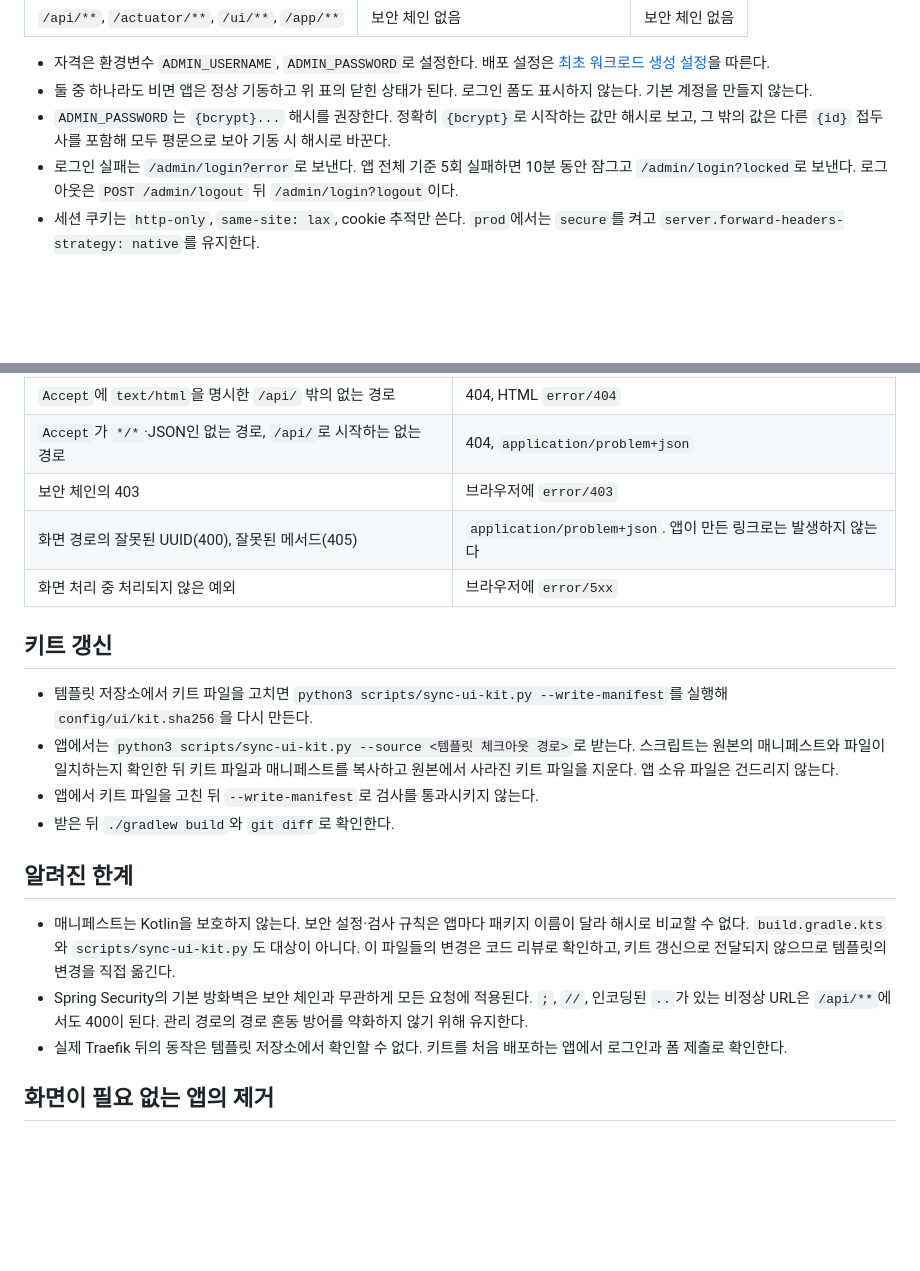
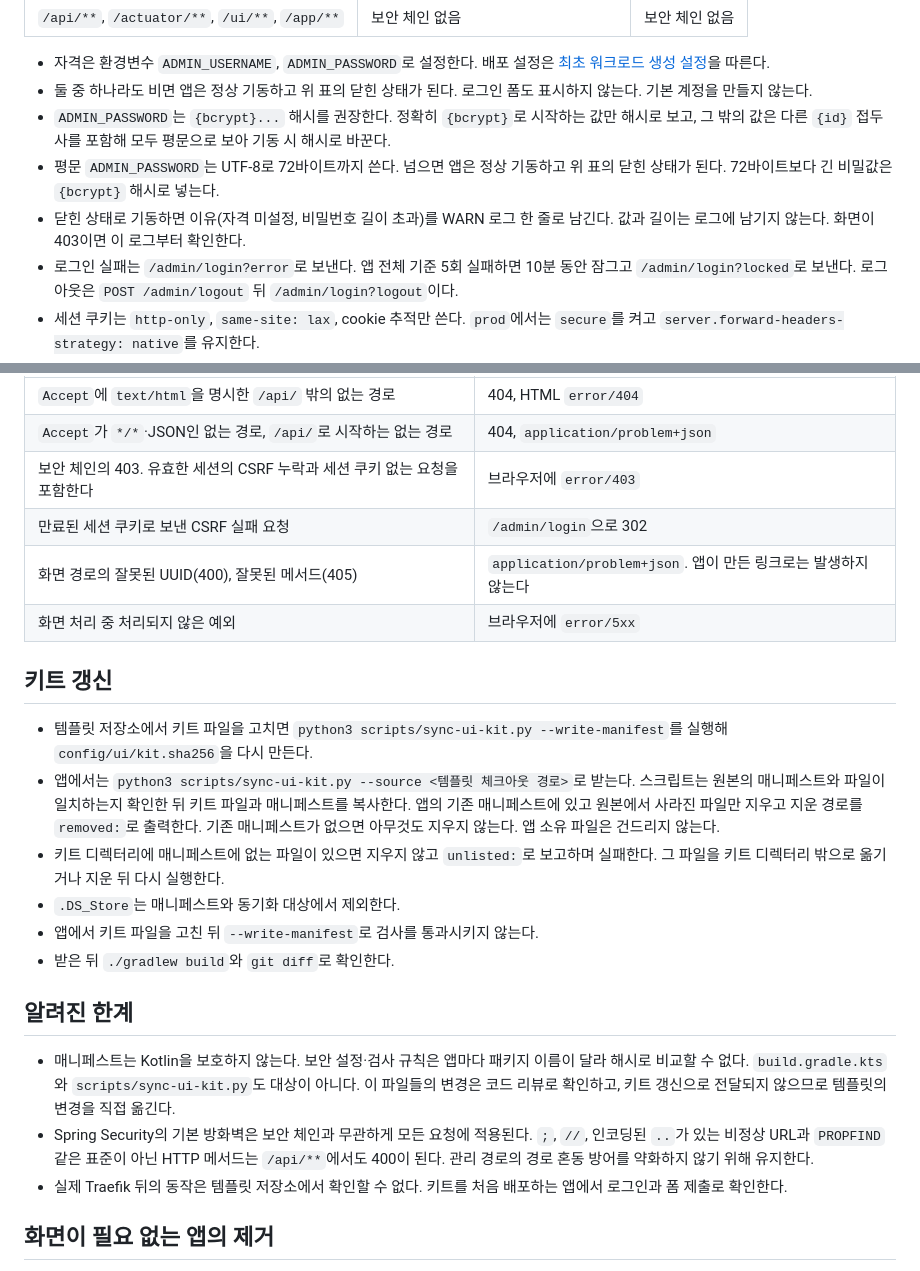
Before and after one commit to robinjoon-homelab/kotlin-springboot-exposed-template, a Markdown page: docs/frontend.md, 2 parts joined by grey strips. Drawn GitHub-style; blank space fills up the shorter version.

Commit message:
docs: state the password limit, closed-mode log and stale-session redirect
Co-Authored-By: Claude Opus 5.5 <noreply@anthropic.com>

```diff
--- a/docs/frontend.md
+++ b/docs/frontend.md
@@ -96,6 +96,8 @@ Thymeleaf 화면·공용 UI 키트·관리자 인증을 바꿀 때 읽는다.
 - 자격은 환경변수 `ADMIN_USERNAME`, `ADMIN_PASSWORD`로 설정한다. 배포 설정은 [최초 워크로드 생성 설정](deployment.md#최초-워크로드-생성-설정)을 따른다.
 - 둘 중 하나라도 비면 앱은 정상 기동하고 위 표의 닫힌 상태가 된다. 로그인 폼도 표시하지 않는다. 기본 계정을 만들지 않는다.
 - `ADMIN_PASSWORD`는 `{bcrypt}...` 해시를 권장한다. 정확히 `{bcrypt}`로 시작하는 값만 해시로 보고, 그 밖의 값은 다른 `{id}` 접두사를 포함해 모두 평문으로 보아 기동 시 해시로 바꾼다.
+- 평문 `ADMIN_PASSWORD`는 UTF-8로 72바이트까지 쓴다. 넘으면 앱은 정상 기동하고 위 표의 닫힌 상태가 된다. 72바이트보다 긴 비밀값은 `{bcrypt}` 해시로 넣는다.
+- 닫힌 상태로 기동하면 이유(자격 미설정, 비밀번호 길이 초과)를 WARN 로그 한 줄로 남긴다. 값과 길이는 로그에 남기지 않는다. 화면이 403이면 이 로그부터 확인한다.
 - 로그인 실패는 `/admin/login?error`로 보낸다. 앱 전체 기준 5회 실패하면 10분 동안 잠그고 `/admin/login?locked`로 보낸다. 로그아웃은 `POST /admin/logout` 뒤 `/admin/login?logout`이다.
 - 세션 쿠키는 `http-only`, `same-site: lax`, cookie 추적만 쓴다. `prod`에서는 `secure`를 켜고 `server.forward-headers-strategy: native`를 유지한다.
 
@@ -114,21 +116,24 @@ Thymeleaf 화면·공용 UI 키트·관리자 인증을 바꿀 때 읽는다.
 | --- | --- |
 | `Accept`에 `text/html`을 명시한 `/api/` 밖의 없는 경로 | 404, HTML `error/404` |
 | `Accept`가 `*/*`·JSON인 없는 경로, `/api/`로 시작하는 없는 경로 | 404, `application/problem+json` |
-| 보안 체인의 403 | 브라우저에 `error/403` |
+| 보안 체인의 403. 유효한 세션의 CSRF 누락과 세션 쿠키 없는 요청을 포함한다 | 브라우저에 `error/403` |
+| 만료된 세션 쿠키로 보낸 CSRF 실패 요청 | `/admin/login`으로 302 |
 | 화면 경로의 잘못된 UUID(400), 잘못된 메서드(405) | `application/problem+json`. 앱이 만든 링크로는 발생하지 않는다 |
 | 화면 처리 중 처리되지 않은 예외 | 브라우저에 `error/5xx` |
 
 ## 키트 갱신
 
 - 템플릿 저장소에서 키트 파일을 고치면 `python3 scripts/sync-ui-kit.py --write-manifest`를 실행해 `config/ui/kit.sha256`을 다시 만든다.
-- 앱에서는 `python3 scripts/sync-ui-kit.py --source <템플릿 체크아웃 경로>`로 받는다. 스크립트는 원본의 매니페스트와 파일이 일치하는지 확인한 뒤 키트 파일과 매니페스트를 복사하고 원본에서 사라진 키트 파일을 지운다. 앱 소유 파일은 건드리지 않는다.
+- 앱에서는 `python3 scripts/sync-ui-kit.py --source <템플릿 체크아웃 경로>`로 받는다. 스크립트는 원본의 매니페스트와 파일이 일치하는지 확인한 뒤 키트 파일과 매니페스트를 복사한다. 앱의 기존 매니페스트에 있고 원본에서 사라진 파일만 지우고 지운 경로를 `removed:`로 출력한다. 기존 매니페스트가 없으면 아무것도 지우지 않는다. 앱 소유 파일은 건드리지 않는다.
+- 키트 디렉터리에 매니페스트에 없는 파일이 있으면 지우지 않고 `unlisted:`로 보고하며 실패한다. 그 파일을 키트 디렉터리 밖으로 옮기거나 지운 뒤 다시 실행한다.
+- `.DS_Store`는 매니페스트와 동기화 대상에서 제외한다.
 - 앱에서 키트 파일을 고친 뒤 `--write-manifest`로 검사를 통과시키지 않는다.
 - 받은 뒤 `./gradlew build`와 `git diff`로 확인한다.
 
 ## 알려진 한계
 
 - 매니페스트는 Kotlin을 보호하지 않는다. 보안 설정·검사 규칙은 앱마다 패키지 이름이 달라 해시로 비교할 수 없다. `build.gradle.kts`와 `scripts/sync-ui-kit.py`도 대상이 아니다. 이 파일들의 변경은 코드 리뷰로 확인하고, 키트 갱신으로 전달되지 않으므로 템플릿의 변경을 직접 옮긴다.
-- Spring Security의 기본 방화벽은 보안 체인과 무관하게 모든 요청에 적용된다. `;`, `//`, 인코딩된 `..`가 있는 비정상 URL은 `/api/**`에서도 400이 된다. 관리 경로의 경로 혼동 방어를 약화하지 않기 위해 유지한다.
+- Spring Security의 기본 방화벽은 보안 체인과 무관하게 모든 요청에 적용된다. `;`, `//`, 인코딩된 `..`가 있는 비정상 URL과 `PROPFIND` 같은 표준이 아닌 HTTP 메서드는 `/api/**`에서도 400이 된다. 관리 경로의 경로 혼동 방어를 약화하지 않기 위해 유지한다.
 - 실제 Traefik 뒤의 동작은 템플릿 저장소에서 확인할 수 없다. 키트를 처음 배포하는 앱에서 로그인과 폼 제출로 확인한다.
 
 ## 화면이 필요 없는 앱의 제거
```
